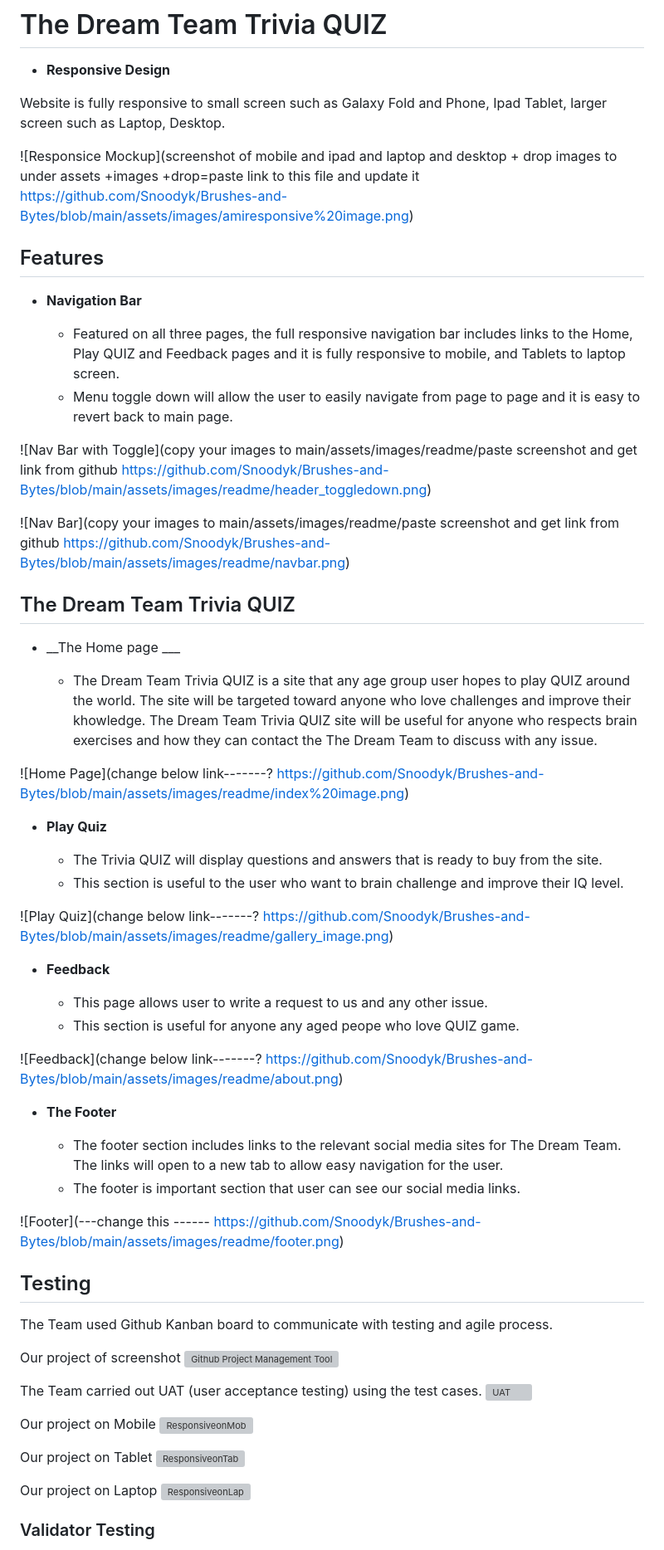
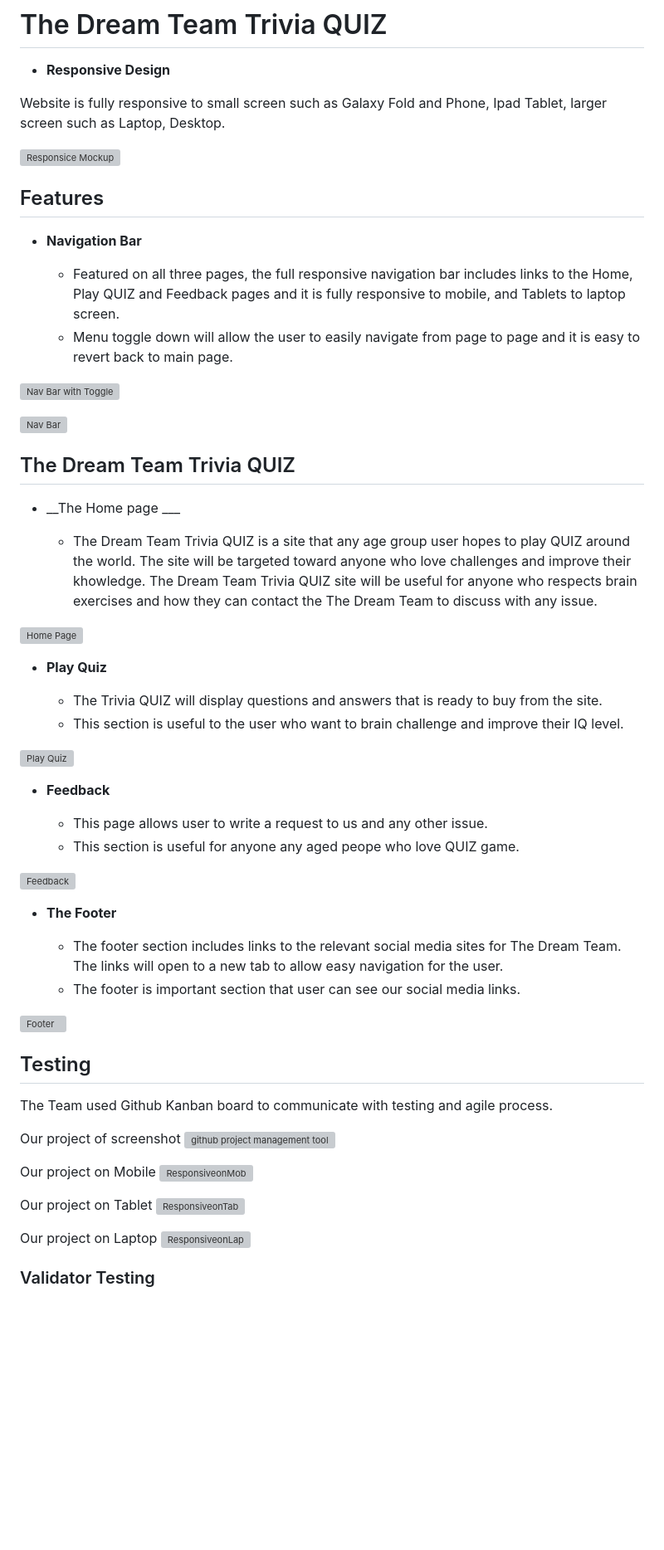
Before and after one commit to tugii21/Hackathon2-Tugi-Gordon-Donal, a Markdown page: README.md, the part around one of its changes. Shown at 83% size. GitHub-like rendering; blank space fills up the shorter version; grey boxes are pictures that could not be loaded.

```diff
--- a/README.md
+++ b/README.md
@@ -4,8 +4,7 @@
 
  Website is fully responsive to small screen such as Galaxy Fold and Phone, Ipad Tablet, larger screen such as Laptop, Desktop.
 
-![Responsice Mockup](screenshot of mobile and ipad and laptop and desktop + drop images to under assets +images +drop=paste link to this file and update it
-    https://github.com/Snoodyk/Brushes-and-Bytes/blob/main/assets/images/amiresponsive%20image.png)
+![Responsice Mockup](https://github.com/tugii21/TheDreamTeamQuiz/blob/main/assets/images/readme/responsiveness.png)
 
 
 ## Features
@@ -15,11 +14,9 @@
   - Featured on all three pages, the full responsive navigation bar includes links to the Home, Play QUIZ and Feedback pages and it is fully responsive to mobile, and Tablets to laptop screen.
   - Menu toggle down will allow the user to easily navigate from  page to page and it is easy to revert back to main page.
 
-![Nav Bar with Toggle](copy your images to main/assets/images/readme/paste screenshot and get link from github
-    https://github.com/Snoodyk/Brushes-and-Bytes/blob/main/assets/images/readme/header_toggledown.png)
+![Nav Bar with Toggle](https://github.com/tugii21/TheDreamTeamQuiz/blob/main/assets/images/readme/nav.png)
 
-![Nav Bar](copy your images to main/assets/images/readme/paste screenshot and get link from github
-    https://github.com/Snoodyk/Brushes-and-Bytes/blob/main/assets/images/readme/navbar.png)
+![Nav Bar](https://github.com/tugii21/TheDreamTeamQuiz/blob/main/assets/images/readme/nav.png)
 
 ## The Dream Team Trivia QUIZ
 
@@ -28,8 +25,7 @@
   - The Dream Team Trivia QUIZ is a site that any age group user hopes to play QUIZ around the world.
 The site will be targeted toward anyone who love challenges and improve their khowledge. The Dream Team Trivia QUIZ site will be useful for anyone who respects brain exercises and how they can contact the The Dream Team to discuss with any issue.
 
-![Home Page](change below link-------?
-    https://github.com/Snoodyk/Brushes-and-Bytes/blob/main/assets/images/readme/index%20image.png)
+![Home Page](https://github.com/tugii21/TheDreamTeamQuiz/blob/main/assets/images/readme/homepage.png)
 
 
 
@@ -38,14 +34,14 @@ The site will be targeted toward anyone who love challenges and improve their kh
   - The Trivia QUIZ will display questions and answers that is ready to buy from the site.
   - This section is useful to the user who want to brain challenge and improve their IQ level.
 
-![Play Quiz](change below link-------?    https://github.com/Snoodyk/Brushes-and-Bytes/blob/main/assets/images/readme/gallery_image.png)
+![Play Quiz](https://github.com/tugii21/TheDreamTeamQuiz/blob/main/assets/images/readme/quizpage.png)
 
 - __Feedback__
 
   - This page allows user to write a request to us and any other issue.
   - This section is useful for anyone any aged peope who love QUIZ game.
 
-![Feedback](change below link-------?   https://github.com/Snoodyk/Brushes-and-Bytes/blob/main/assets/images/readme/about.png)
+![Feedback](https://github.com/tugii21/TheDreamTeamQuiz/blob/main/assets/images/readme/feedbackpage.png)
 
 
 
@@ -56,17 +52,13 @@ The site will be targeted toward anyone who love challenges and improve their kh
   - The footer section includes links to the relevant social media sites for The Dream Team. The links will open to a new tab to allow easy navigation for the user.
   - The footer is important section that user can see our social media links.
 
-![Footer](---change this ------
-    https://github.com/Snoodyk/Brushes-and-Bytes/blob/main/assets/images/readme/footer.png)
+![Footer](https://github.com/tugii21/TheDreamTeamQuiz/blob/main/assets/images/readme/footer.png)
 
 ## Testing
 
 The Team used Github Kanban board to communicate with testing and agile process.
 
 Our project of screenshot
-![Github Project Management Tool](https://github.com/Snoodyk/Brushes-and-Bytes/blob/main/assets/images/readme/trello.png)
-
-The Team carried out UAT (user acceptance testing) using the test cases.
-![UAT](https://github.com/Snoodyk/Brushes-and-Bytes/blob/main/assets/images/readme/testcase.png)
+![github project management tool](https://github.com/tugii21/TheDreamTeamQuiz/blob/main/assets/images/readme/TrelloGITHUB.png)
 
 Our project on Mobile
```
Also changed, not shown: other parts of README.md (+11 -9 lines).
